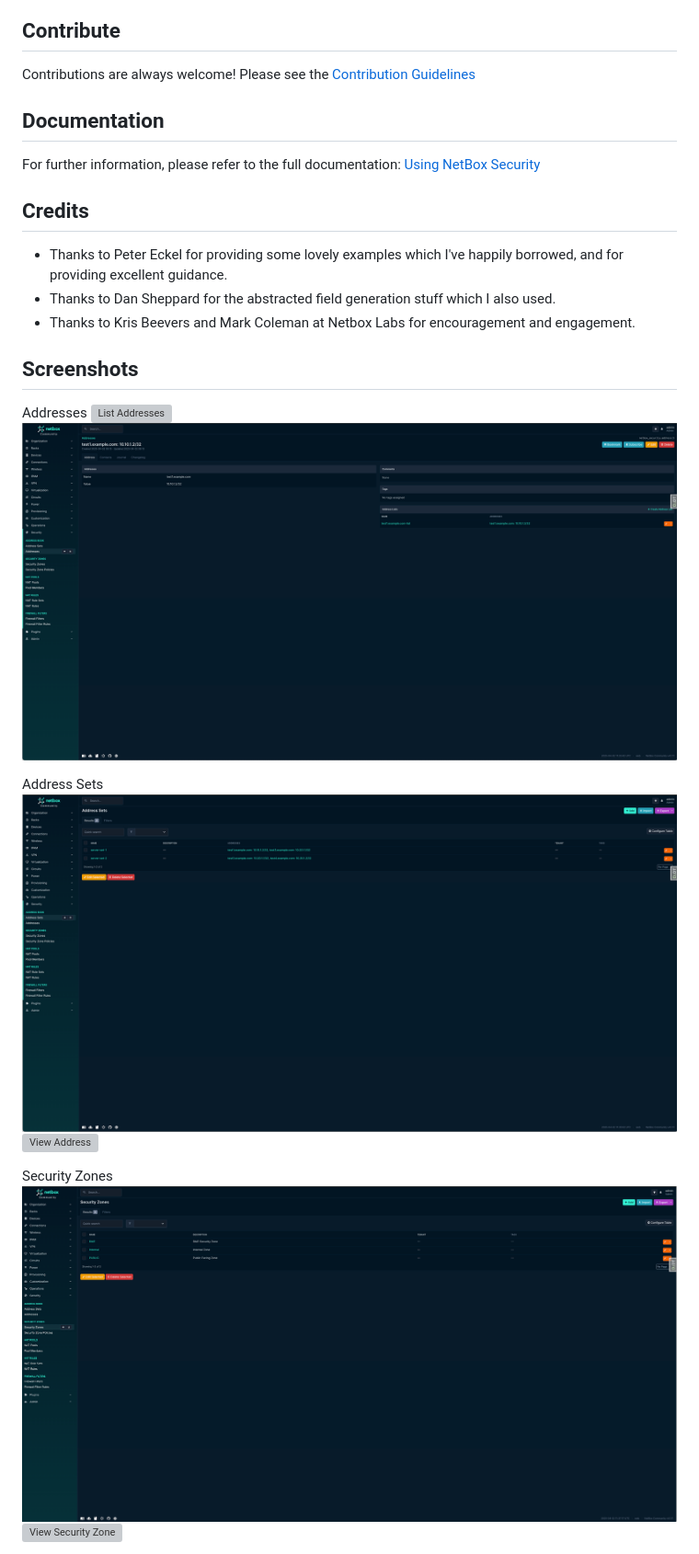
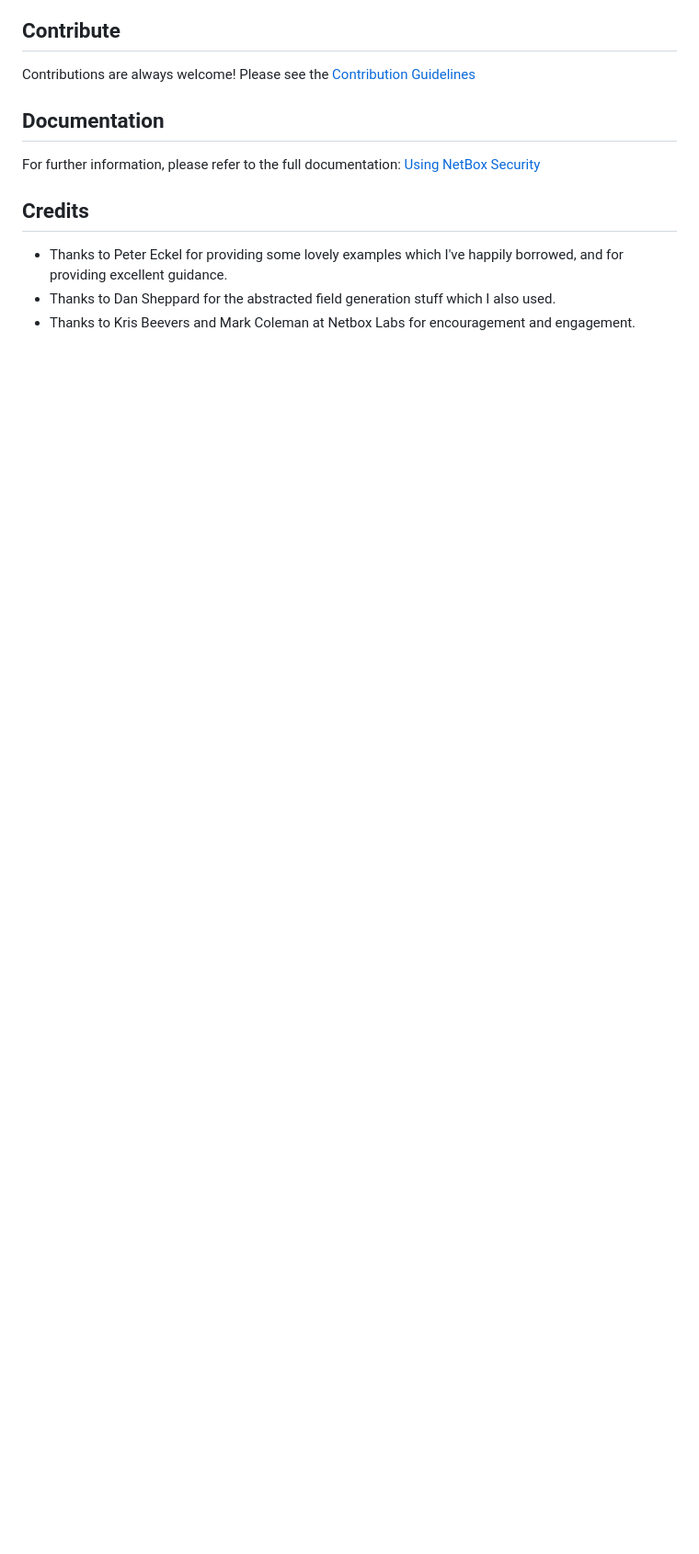
Before and after one commit to andy-shady-org/netbox-security, a Markdown page: README.md, the part around one of its changes. Shown at 92% size. GitHub-like rendering; blank space fills up the shorter version; grey boxes are pictures that could not be loaded.

Commit message:
updated documentation to cover associations removed screenshots from the README

```diff
--- a/README.md
+++ b/README.md
@@ -85,18 +85,3 @@ For further information, please refer to the full documentation: [Using NetBox S
 - Thanks to Peter Eckel for providing some lovely examples which I've happily borrowed, and for providing excellent guidance.
 - Thanks to Dan Sheppard for the abstracted field generation stuff which I also used.
 - Thanks to Kris Beevers and Mark Coleman at Netbox Labs for encouragement and engagement.
-
-
-## Screenshots
-Addresses
-![List Addresses](docs/img/address_list.png)
-![View Address](docs/img/address.png)
-
-Address Sets
-![List Address Sets](docs/img/address_set_list.png)
-![View Address](docs/img/address_set.png)
-
-Security Zones
-![List Security Zones](docs/img/security_zone_list.png)
-![View Security Zone](docs/img/security_zone.png)
-
```
Also changed, not shown: other parts of README.md (+0 -30 lines), docs/using_netbox_security.md (+15 -0 lines).
